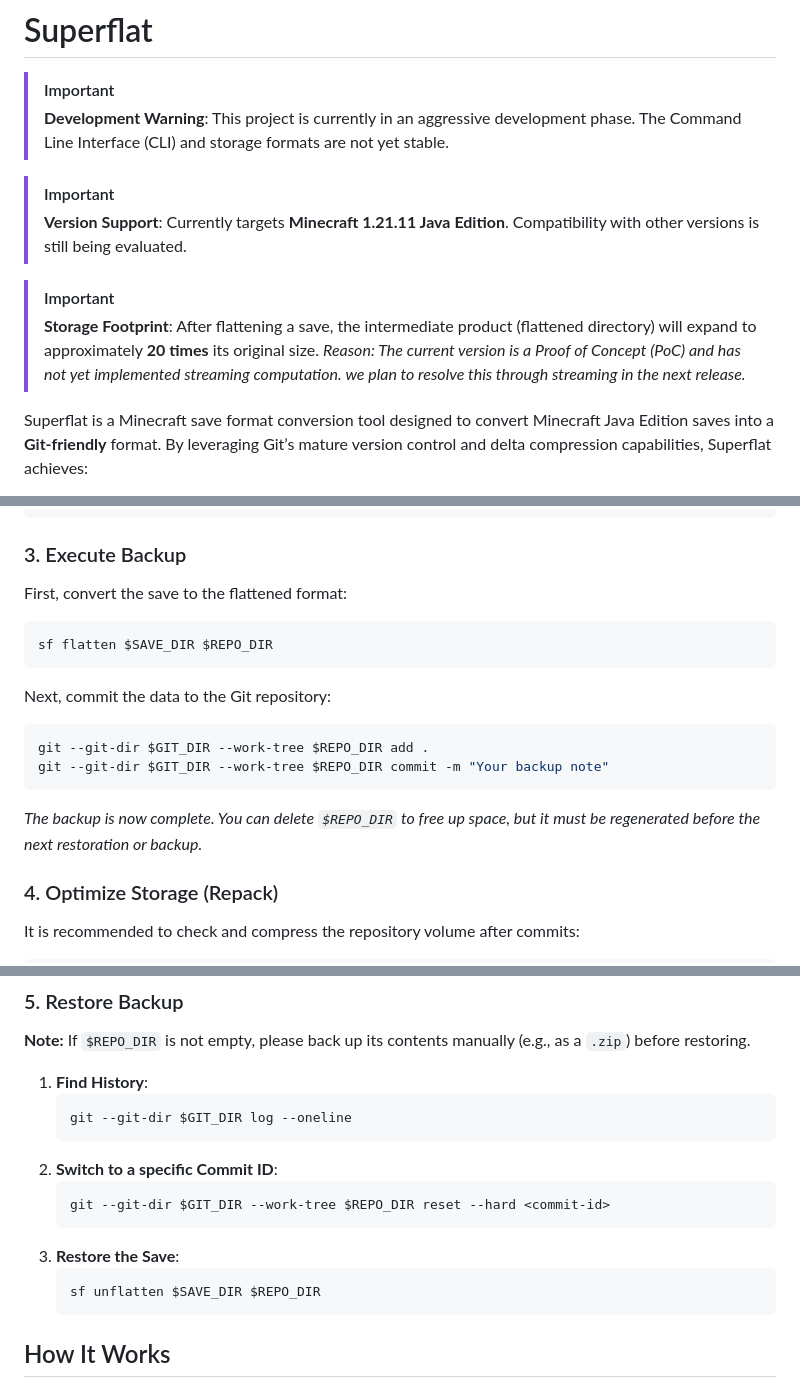
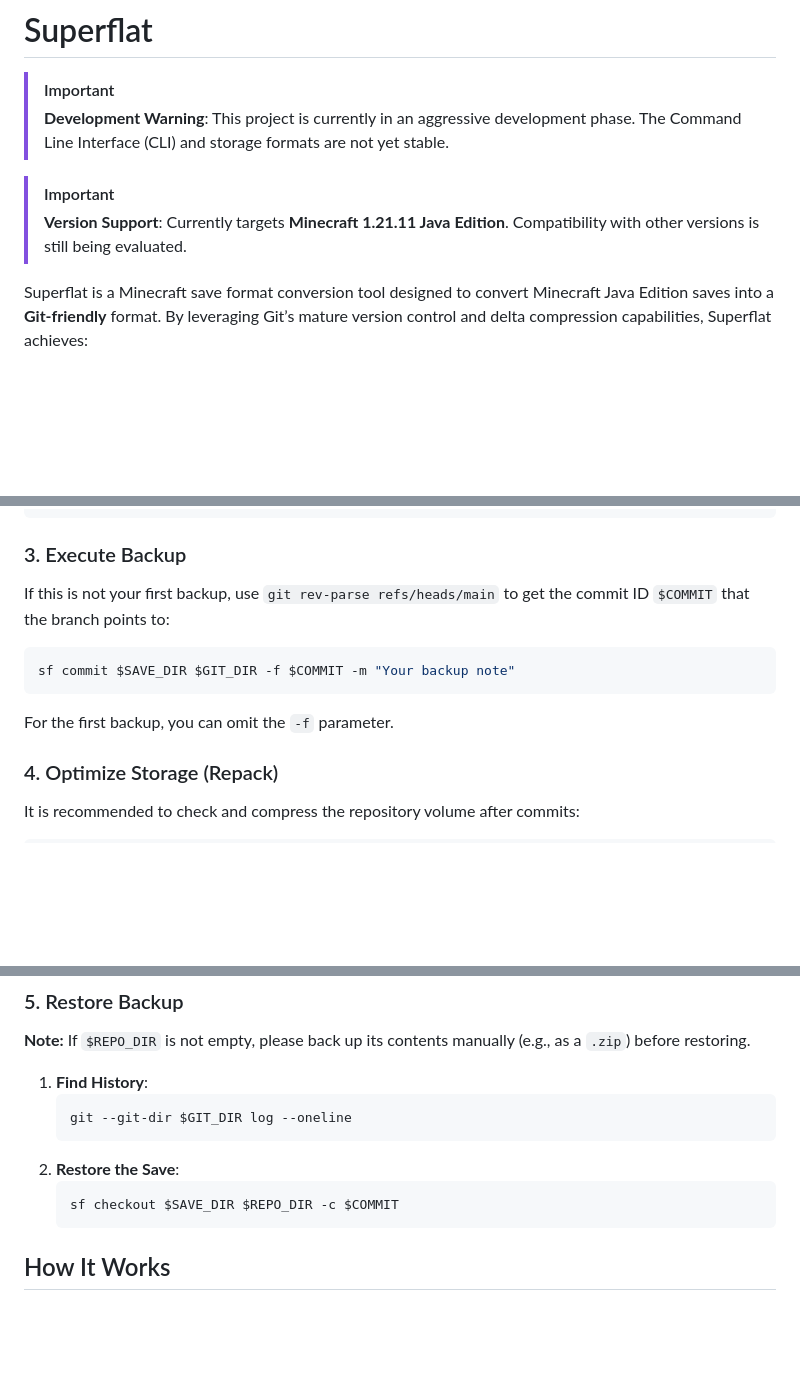
Before and after one commit to HairlessVillager/superflat, a Markdown page: README.md, 3 parts joined by grey strips. GitHub-like rendering; blank space fills up the shorter version.

Commit message:
docs: update READMEs

````diff
--- a/README.md
+++ b/README.md
@@ -7,10 +7,6 @@
 
 > [!IMPORTANT]
 > **Version Support**: Currently targets **Minecraft 1.21.11 Java Edition**. Compatibility with other versions is still being evaluated.
-
-> [!IMPORTANT]
-> **Storage Footprint**: After flattening a save, the intermediate product (flattened directory) will expand to approximately **20 times** its original size.
-> _Reason: The current version is a Proof of Concept (PoC) and has not yet implemented streaming computation. we plan to resolve this through streaming in the next release._
 
 Superflat is a Minecraft save format conversion tool designed to convert Minecraft Java Edition saves into a **Git-friendly** format. By leveraging Git’s mature version control and delta compression capabilities, Superflat achieves:
 
@@ -76,20 +73,13 @@ git --git-dir $GIT_DIR config gc.auto 0
 
 ### 3. Execute Backup
 
-First, convert the save to the flattened format:
+If this is not your first backup, use `git rev-parse refs/heads/main` to get the commit ID `$COMMIT` that the branch points to:
 
 ```sh
-sf flatten $SAVE_DIR $REPO_DIR
+sf commit $SAVE_DIR $GIT_DIR -f $COMMIT -m "Your backup note"
 ```
 
-Next, commit the data to the Git repository:
-
-```sh
-git --git-dir $GIT_DIR --work-tree $REPO_DIR add .
-git --git-dir $GIT_DIR --work-tree $REPO_DIR commit -m "Your backup note"
-```
-
-_The backup is now complete. You can delete `$REPO_DIR` to free up space, but it must be regenerated before the next restoration or backup._
+For the first backup, you can omit the `-f` parameter.
 
 ### 4. Optimize Storage (Repack)
 
@@ -114,13 +104,9 @@ git --git-dir $GIT_DIR repack -a -d --depth 4095 --window 256 -f
     ```sh
     git --git-dir $GIT_DIR log --oneline
     ```
-2.  **Switch to a specific Commit ID**:
+2.  **Restore the Save**:
     ```sh
-    git --git-dir $GIT_DIR --work-tree $REPO_DIR reset --hard <commit-id>
-    ```
-3.  **Restore the Save**:
-    ```sh
-    sf unflatten $SAVE_DIR $REPO_DIR
+    sf checkout $SAVE_DIR $REPO_DIR -c $COMMIT
     ```
 
 ## How It Works
````
Also changed, not shown: other parts of README.md (+2 -1 lines), README_ZH.md (+7 -21 lines).
